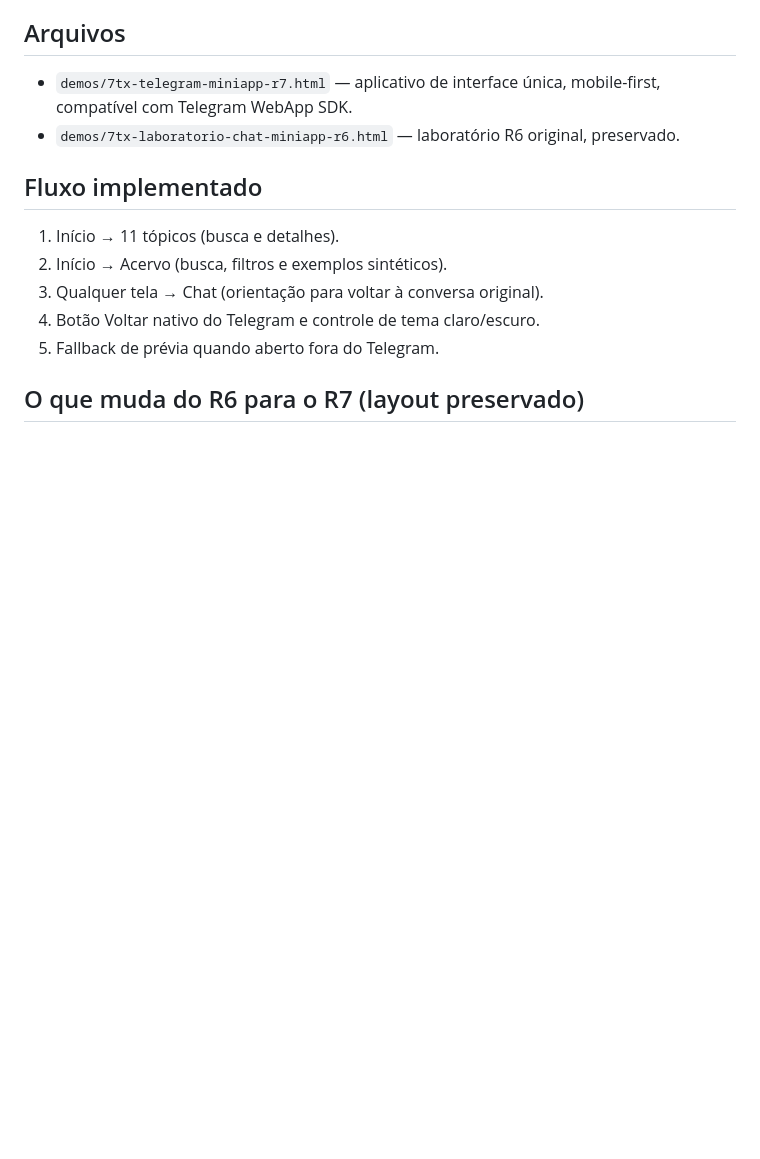
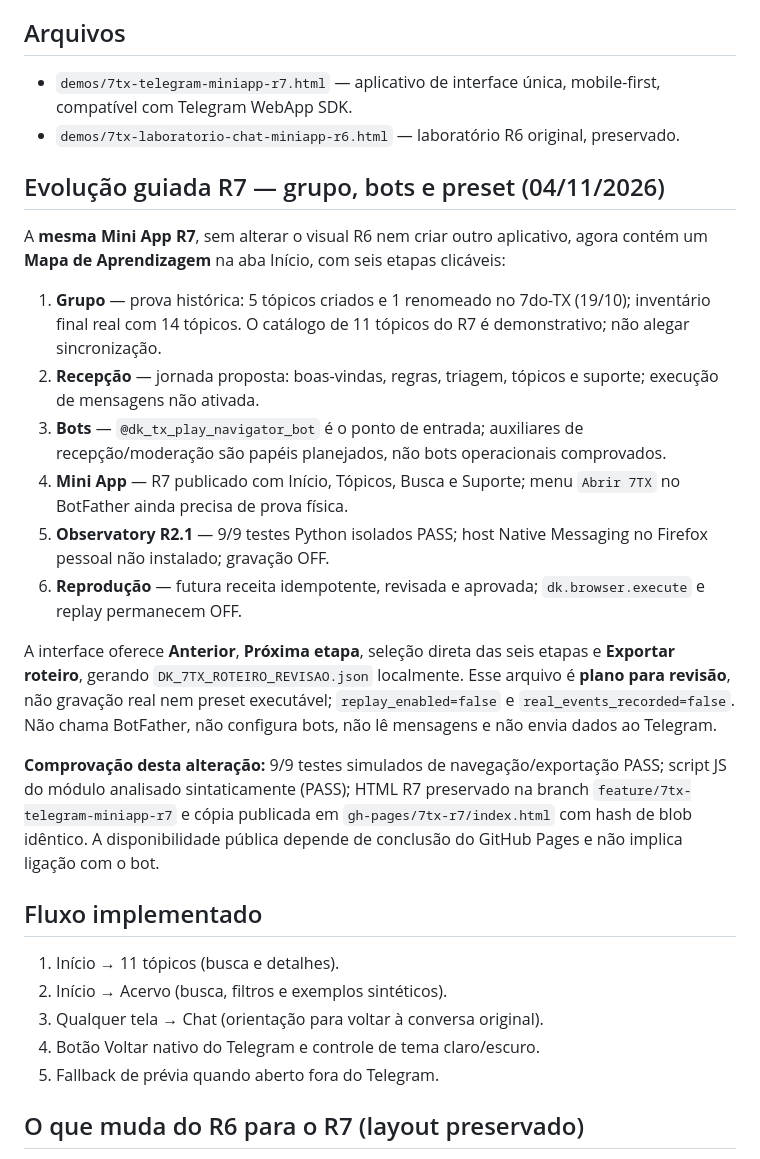
Before and after one commit to andreewmr22-byte/prototitotxminiapp, a Markdown page: demos/7tx-telegram-miniapp-r7.README.md, the part around the change. GitHub-like rendering; blank space fills up the shorter version.

Commit message:
docs(7tx): document guided group/bot/miniapp workflow, proof boundaries and local plan export

```diff
--- a/demos/7tx-telegram-miniapp-r7.README.md
+++ b/demos/7tx-telegram-miniapp-r7.README.md
@@ -10,6 +10,21 @@
 ## Arquivos
 - `demos/7tx-telegram-miniapp-r7.html` — aplicativo de interface única, mobile-first, compatível com Telegram WebApp SDK.
 - `demos/7tx-laboratorio-chat-miniapp-r6.html` — laboratório R6 original, preservado.
+
+## Evolução guiada R7 — grupo, bots e preset (04/11/2026)
+
+A **mesma Mini App R7**, sem alterar o visual R6 nem criar outro aplicativo, agora contém um **Mapa de Aprendizagem** na aba Início, com seis etapas clicáveis:
+
+1. **Grupo** — prova histórica: 5 tópicos criados e 1 renomeado no 7do-TX (19/10); inventário final real com 14 tópicos. O catálogo de 11 tópicos do R7 é demonstrativo; não alegar sincronização.
+2. **Recepção** — jornada proposta: boas-vindas, regras, triagem, tópicos e suporte; execução de mensagens não ativada.
+3. **Bots** — `@dk_tx_play_navigator_bot` é o ponto de entrada; auxiliares de recepção/moderação são papéis planejados, não bots operacionais comprovados.
+4. **Mini App** — R7 publicado com Início, Tópicos, Busca e Suporte; menu `Abrir 7TX` no BotFather ainda precisa de prova física.
+5. **Observatory R2.1** — 9/9 testes Python isolados PASS; host Native Messaging no Firefox pessoal não instalado; gravação OFF.
+6. **Reprodução** — futura receita idempotente, revisada e aprovada; `dk.browser.execute` e replay permanecem OFF.
+
+A interface oferece **Anterior**, **Próxima etapa**, seleção direta das seis etapas e **Exportar roteiro**, gerando `DK_7TX_ROTEIRO_REVISAO.json` localmente. Esse arquivo é **plano para revisão**, não gravação real nem preset executável; `replay_enabled=false` e `real_events_recorded=false`. Não chama BotFather, não configura bots, não lê mensagens e não envia dados ao Telegram.
+
+**Comprovação desta alteração:** 9/9 testes simulados de navegação/exportação PASS; script JS do módulo analisado sintaticamente (PASS); HTML R7 preservado na branch `feature/7tx-telegram-miniapp-r7` e cópia publicada em `gh-pages/7tx-r7/index.html` com hash de blob idêntico. A disponibilidade pública depende de conclusão do GitHub Pages e não implica ligação com o bot.
 
 ## Fluxo implementado
 1. Início → 11 tópicos (busca e detalhes).
```
